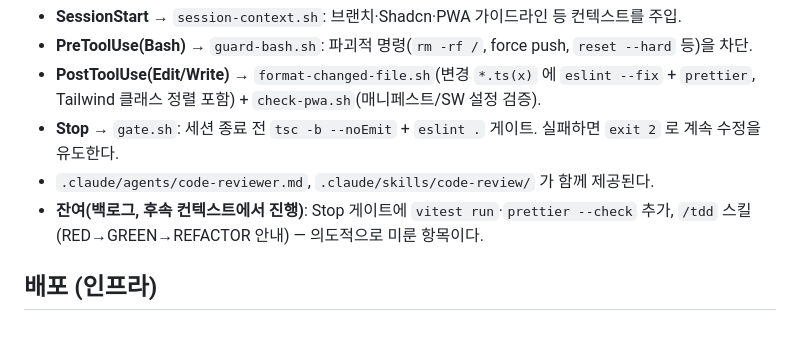
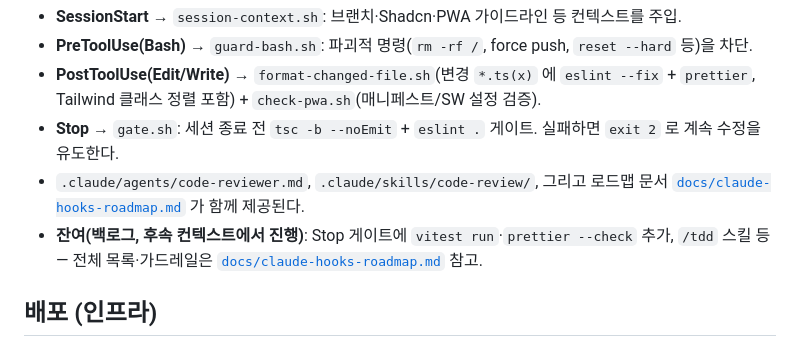
Before and after one commit to lcgyung/react-pwa-template, a Markdown page: CLAUDE.md, the part around the change. GitHub-like rendering.

```diff
--- a/CLAUDE.md
+++ b/CLAUDE.md
@@ -146,9 +146,9 @@ PWA 정적 리소스(매니페스트 아이콘 등)는 `public/`에 둡니다.
 - **PostToolUse(Edit/Write)** → `format-changed-file.sh`(변경 `*.ts(x)` 에 `eslint --fix` + `prettier`,
   Tailwind 클래스 정렬 포함) + `check-pwa.sh`(매니페스트/SW 설정 검증).
 - **Stop** → `gate.sh`: 세션 종료 전 `tsc -b --noEmit` + `eslint .` 게이트. 실패하면 `exit 2` 로 계속 수정을 유도한다.
-- `.claude/agents/code-reviewer.md`, `.claude/skills/code-review/` 가 함께 제공된다.
+- `.claude/agents/code-reviewer.md`, `.claude/skills/code-review/`, 그리고 로드맵 문서 [`docs/claude-hooks-roadmap.md`](docs/claude-hooks-roadmap.md) 가 함께 제공된다.
 - **잔여(백로그, 후속 컨텍스트에서 진행)**: Stop 게이트에 `vitest run`·`prettier --check` 추가,
-  `/tdd` 스킬(RED→GREEN→REFACTOR 안내) — 의도적으로 미룬 항목이다.
+  `/tdd` 스킬 등 — 전체 목록·가드레일은 [`docs/claude-hooks-roadmap.md`](docs/claude-hooks-roadmap.md) 참고.
 
 ## 배포 (인프라)
 
```
Also changed, not shown: docs/claude-hooks-roadmap.md (added, +50 -0 lines).
